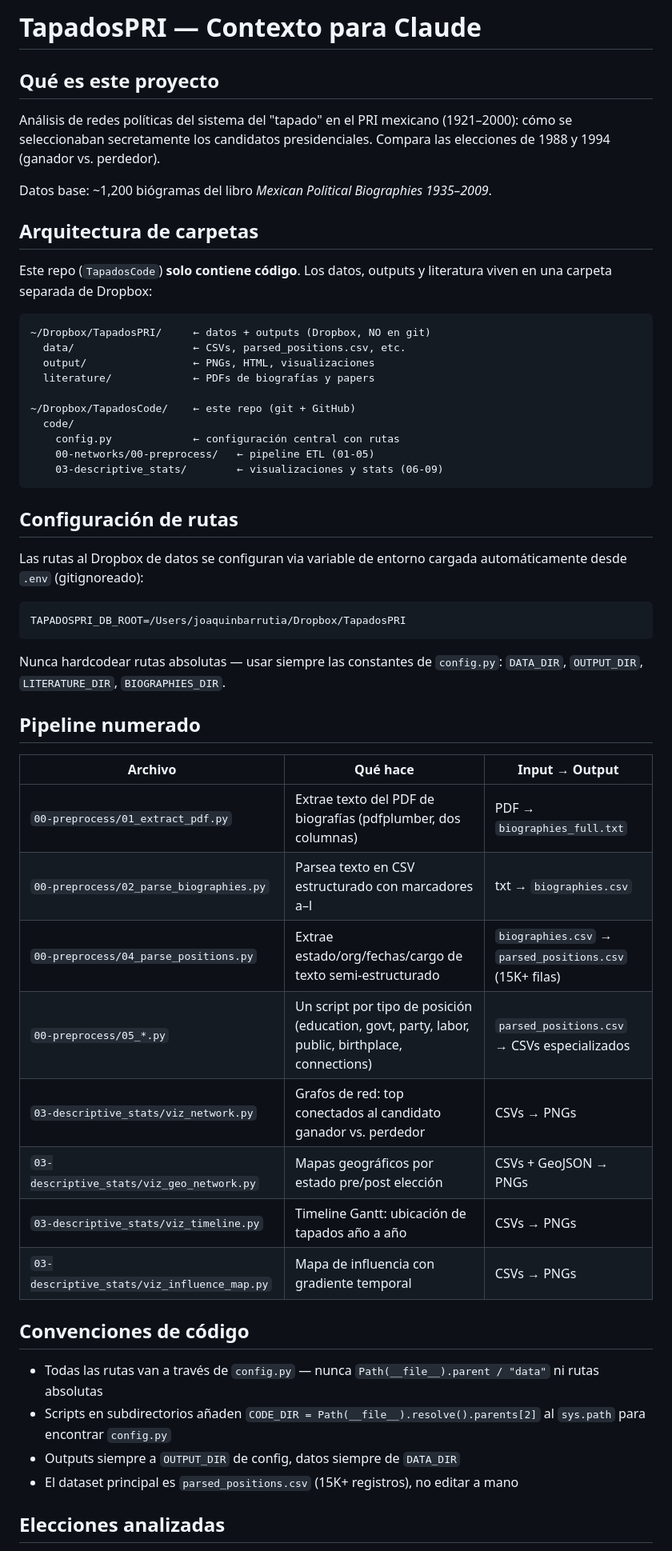
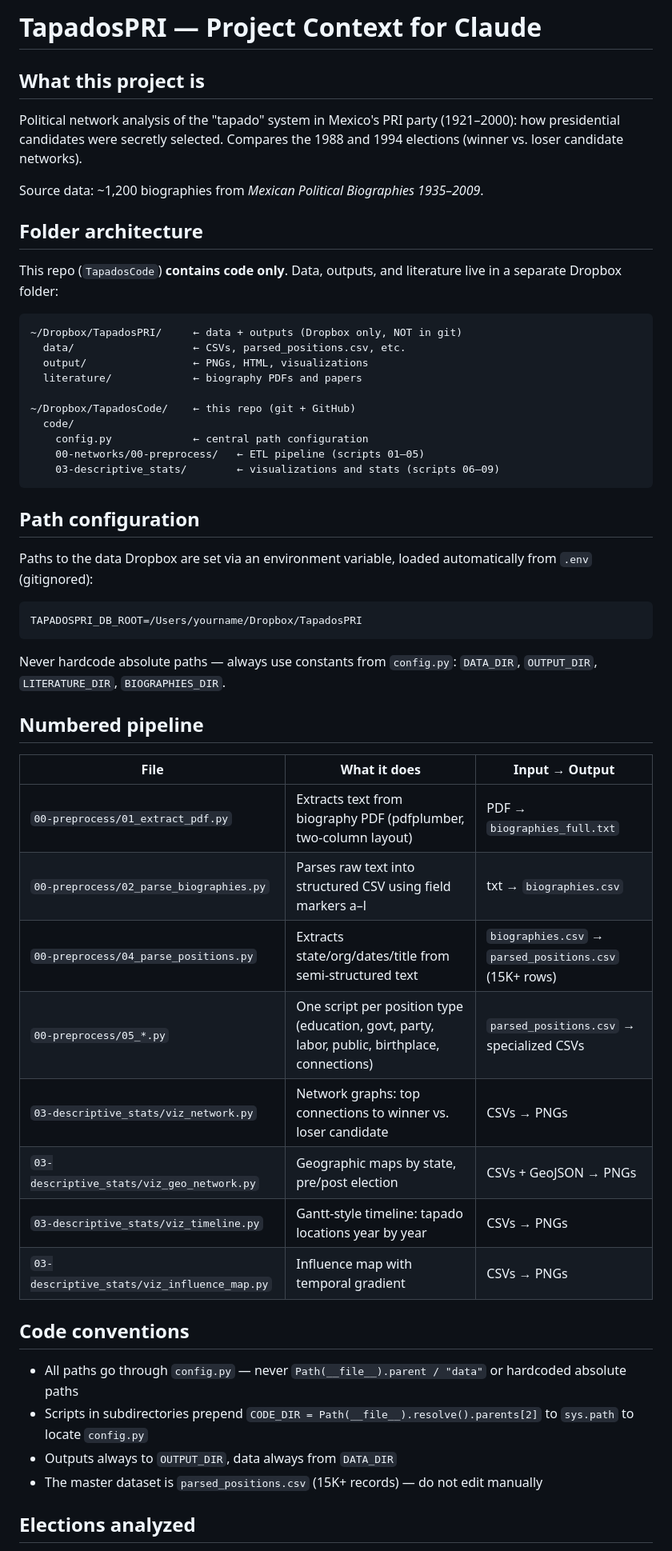
Before and after one commit to ezagoc/TapadosPRI, a Markdown page: CLAUDE.md, the part around one of its changes. Shown at 80% size. Rendered like a GitHub page.

Commit message:
Translate CLAUDE.md to English
Co-Authored-By: Claude Sonnet 4.6 <noreply@anthropic.com>

````diff
--- a/CLAUDE.md
+++ b/CLAUDE.md
@@ -1,58 +1,58 @@
-# TapadosPRI — Contexto para Claude
+# TapadosPRI — Project Context for Claude
 
-## Qué es este proyecto
+## What this project is
 
-Análisis de redes políticas del sistema del "tapado" en el PRI mexicano (1921–2000): cómo se seleccionaban secretamente los candidatos presidenciales. Compara las elecciones de 1988 y 1994 (ganador vs. perdedor).
+Political network analysis of the "tapado" system in Mexico's PRI party (1921–2000): how presidential candidates were secretly selected. Compares the 1988 and 1994 elections (winner vs. loser candidate networks).
 
-Datos base: ~1,200 biógramas del libro *Mexican Political Biographies 1935–2009*.
+Source data: ~1,200 biographies from *Mexican Political Biographies 1935–2009*.
 
-## Arquitectura de carpetas
+## Folder architecture
 
-Este repo (`TapadosCode`) **solo contiene código**. Los datos, outputs y literatura viven en una carpeta separada de Dropbox:
+This repo (`TapadosCode`) **contains code only**. Data, outputs, and literature live in a separate Dropbox folder:
 
 ```
-~/Dropbox/TapadosPRI/     ← datos + outputs (Dropbox, NO en git)
+~/Dropbox/TapadosPRI/     ← data + outputs (Dropbox only, NOT in git)
   data/                   ← CSVs, parsed_positions.csv, etc.
-  output/                 ← PNGs, HTML, visualizaciones
-  literature/             ← PDFs de biografías y papers
+  output/                 ← PNGs, HTML, visualizations
+  literature/             ← biography PDFs and papers
 
-~/Dropbox/TapadosCode/    ← este repo (git + GitHub)
+~/Dropbox/TapadosCode/    ← this repo (git + GitHub)
   code/
-    config.py             ← configuración central con rutas
-    00-networks/00-preprocess/   ← pipeline ETL (01-05)
-    03-descriptive_stats/        ← visualizaciones y stats (06-09)
+    config.py             ← central path configuration
+    00-networks/00-preprocess/   ← ETL pipeline (scripts 01–05)
+    03-descriptive_stats/        ← visualizations and stats (scripts 06–09)
 ```
 
-## Configuración de rutas
+## Path configuration
 
-Las rutas al Dropbox de datos se configuran via variable de entorno cargada automáticamente desde `.env` (gitignoreado):
+Paths to the data Dropbox are set via an environment variable, loaded automatically from `.env` (gitignored):
 
 ```
-TAPADOSPRI_DB_ROOT=/Users/joaquinbarrutia/Dropbox/TapadosPRI
+TAPADOSPRI_DB_ROOT=/Users/yourname/Dropbox/TapadosPRI
 ```
 
-Nunca hardcodear rutas absolutas — usar siempre las constantes de `config.py`:
+Never hardcode absolute paths — always use constants from `config.py`:
 `DATA_DIR`, `OUTPUT_DIR`, `LITERATURE_DIR`, `BIOGRAPHIES_DIR`.
 
-## Pipeline numerado
+## Numbered pipeline
 
-| Archivo | Qué hace | Input → Output |
+| File | What it does | Input → Output |
 |---|---|---|
-| `00-preprocess/01_extract_pdf.py` | Extrae texto del PDF de biografías (pdfplumber, dos columnas) | PDF → `biographies_full.txt` |
-| `00-preprocess/02_parse_biographies.py` | Parsea texto en CSV estructurado con marcadores a–l | txt → `biographies.csv` |
-| `00-preprocess/04_parse_positions.py` | Extrae estado/org/fechas/cargo de texto semi-estructurado | `biographies.csv` → `parsed_positions.csv` (15K+ filas) |
-| `00-preprocess/05_*.py` | Un script por tipo de posición (education, govt, party, labor, public, birthplace, connections) | `parsed_positions.csv` → CSVs especializados |
-| `03-descriptive_stats/viz_network.py` | Grafos de red: top conectados al candidato ganador vs. perdedor | CSVs → PNGs |
-| `03-descriptive_stats/viz_geo_network.py` | Mapas geográficos por estado pre/post elección | CSVs + GeoJSON → PNGs |
-| `03-descriptive_stats/viz_timeline.py` | Timeline Gantt: ubicación de tapados año a año | CSVs → PNGs |
-| `03-descriptive_stats/viz_influence_map.py` | Mapa de influencia con gradiente temporal | CSVs → PNGs |
+| `00-preprocess/01_extract_pdf.py` | Extracts text from biography PDF (pdfplumber, two-column layout) | PDF → `biographies_full.txt` |
+| `00-preprocess/02_parse_biographies.py` | Parses raw text into structured CSV using field markers a–l | txt → `biographies.csv` |
+| `00-preprocess/04_parse_positions.py` | Extracts state/org/dates/title from semi-structured text | `biographies.csv` → `parsed_positions.csv` (15K+ rows) |
+| `00-preprocess/05_*.py` | One script per position type (education, govt, party, labor, public, birthplace, connections) | `parsed_positions.csv` → specialized CSVs |
+| `03-descriptive_stats/viz_network.py` | Network graphs: top connections to winner vs. loser candidate | CSVs → PNGs |
+| `03-descriptive_stats/viz_geo_network.py` | Geographic maps by state, pre/post election | CSVs + GeoJSON → PNGs |
+| `03-descriptive_stats/viz_timeline.py` | Gantt-style timeline: tapado locations year by year | CSVs → PNGs |
+| `03-descriptive_stats/viz_influence_map.py` | Influence map with temporal gradient | CSVs → PNGs |
 
-## Convenciones de código
+## Code conventions
 
-- Todas las rutas van a través de `config.py` — nunca `Path(__file__).parent / "data"` ni rutas absolutas
-- Scripts en subdirectorios añaden `CODE_DIR = Path(__file__).resolve().parents[2]` al `sys.path` para encontrar `config.py`
-- Outputs siempre a `OUTPUT_DIR` de config, datos siempre de `DATA_DIR`
-- El dataset principal es `parsed_positions.csv` (15K+ registros), no editar a mano
+- All paths go through `config.py` — never `Path(__file__).parent / "data"` or hardcoded absolute paths
+- Scripts in subdirectories prepend `CODE_DIR = Path(__file__).resolve().parents[2]` to `sys.path` to locate `config.py`
+- Outputs always to `OUTPUT_DIR`, data always from `DATA_DIR`
+- The master dataset is `parsed_positions.csv` (15K+ records) — do not edit manually
 
-## Elecciones analizadas
+## Elections analyzed
 
````
Also changed, not shown: other parts of CLAUDE.md (+11 -11 lines).
